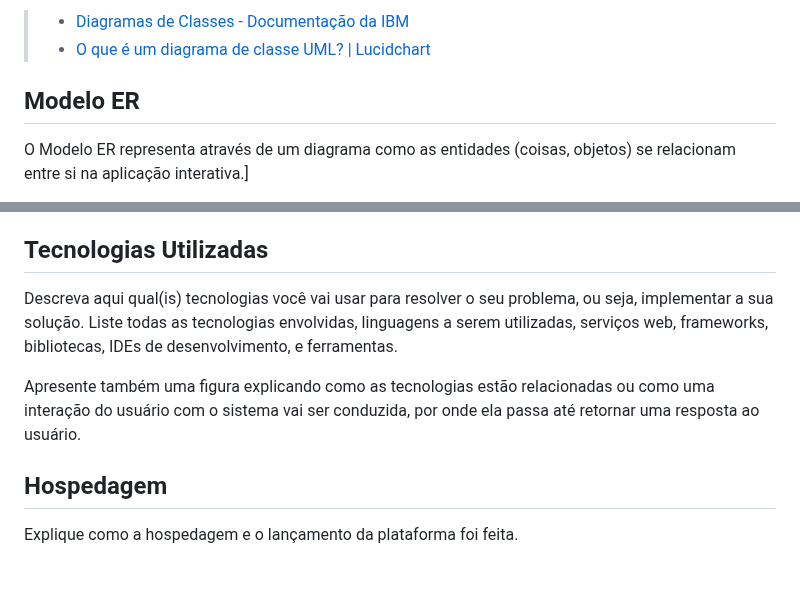
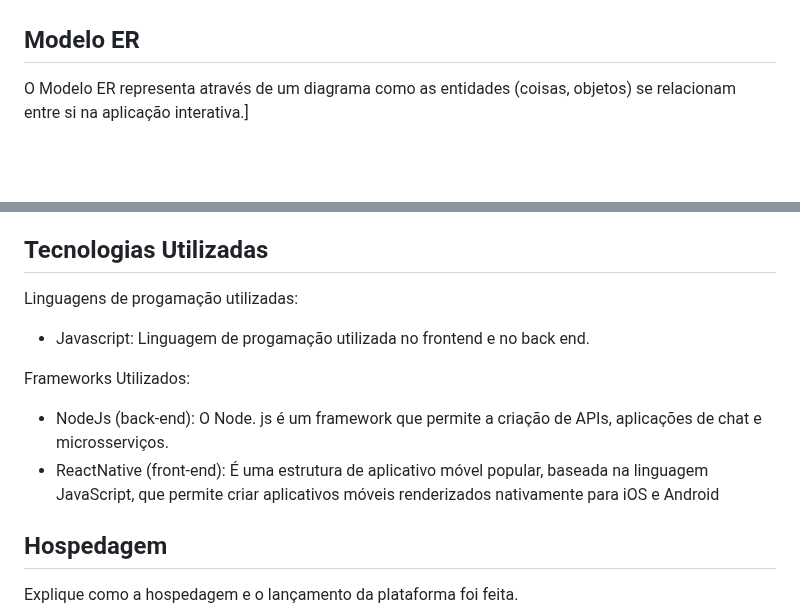
Before and after one commit to ICEI-PUC-Minas-PMV-ADS/pmv-ads-2023-2-e3-proj-mov-t2-g3-comandas, a Markdown page: docs/05-Arquitetura da Solução.md, 2 parts joined by grey strips. GitHub-like rendering; blank space fills up the shorter version.

Commit message:
Update 05-Arquitetura da Solução.md
Diagrama de Classe e Tecnologias Usadas

```diff
--- a/docs/05-Arquitetura da Solução.md
+++ b/docs/05-Arquitetura da Solução.md
@@ -14,6 +14,4 @@ As referências abaixo irão auxiliá-lo na geração do artefato “Diagrama de
 
-> - [Diagramas de Classes - Documentação da IBM](https://www.ibm.com/docs/pt-br/rational-soft-arch/9.6.1?topic=diagrams-class)
-> - [O que é um diagrama de classe UML? | Lucidchart](https://www.lucidchart.com/pages/pt/o-que-e-diagrama-de-classe-uml)
 
 ## Modelo ER
 
@@ -32,9 +30,15 @@ Entregar um arquivo banco.sql contendo os scripts de criação das tabelas do ba
 
 ## Tecnologias Utilizadas
 
-Descreva aqui qual(is) tecnologias você vai usar para resolver o seu problema, ou seja, implementar a sua solução. Liste todas as tecnologias envolvidas, linguagens a serem utilizadas, serviços web, frameworks, bibliotecas, IDEs de desenvolvimento, e ferramentas.
+Linguagens de progamação utilizadas:
 
-Apresente também uma figura explicando como as tecnologias estão relacionadas ou como uma interação do usuário com o sistema vai ser conduzida, por onde ela passa até retornar uma resposta ao usuário.
+- Javascript: Linguagem de progamação utilizada no frontend e no back end.
+
+Frameworks Utilizados:
+
+- NodeJs (back-end): O Node. js é um framework que permite a criação de APIs, aplicações de chat e microsserviços.
+- ReactNative (front-end): É uma estrutura de aplicativo móvel popular, baseada na linguagem JavaScript, que permite criar aplicativos móveis renderizados nativamente para iOS e Android
+
 
 ## Hospedagem
 
```
Also changed, not shown: other parts of docs/05-Arquitetura da Solução.md (+1 -1 lines).
